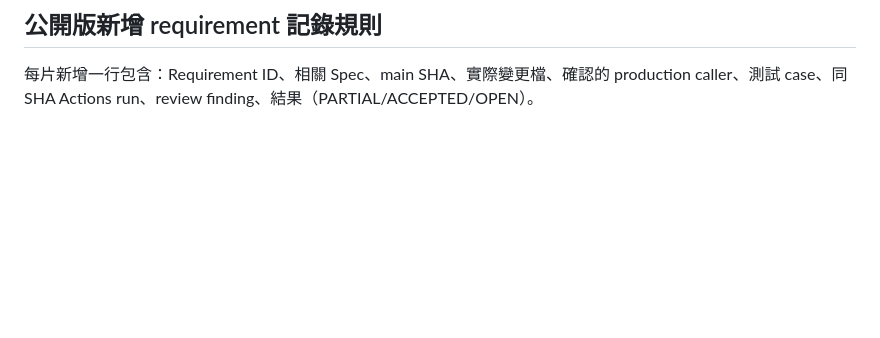
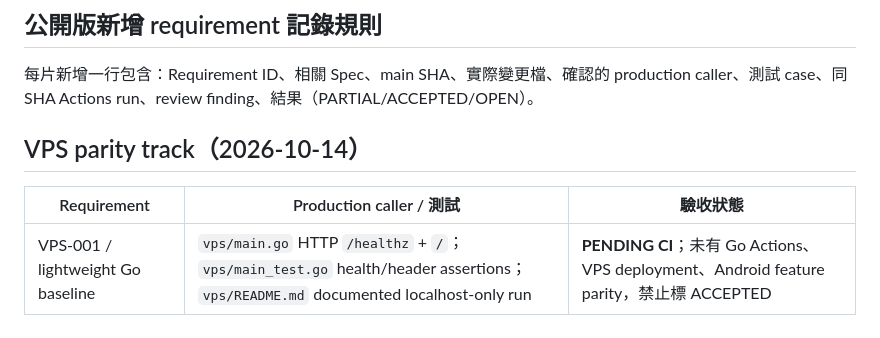
Before and after one commit to Tsenjii/ModelAtlas-2, a Markdown page: docs/TRACEABILITY.md, the part around the change. GitHub-like rendering; blank space fills up the shorter version.

Commit message:
docs(vps): track separate Go parity branch and pending acceptance

```diff
--- a/docs/TRACEABILITY.md
+++ b/docs/TRACEABILITY.md
@@ -45,3 +45,10 @@
 ## 公開版新增 requirement 記錄規則
 
 每片新增一行包含：Requirement ID、相關 Spec、main SHA、實際變更檔、確認的 production caller、測試 case、同 SHA Actions run、review finding、結果（PARTIAL/ACCEPTED/OPEN）。
+
+
+## VPS parity track（2026-10-14）
+
+| Requirement | Production caller / 測試 | 驗收狀態 |
+| --- | --- | --- |
+| VPS-001 / lightweight Go baseline | `vps/main.go` HTTP `/healthz` + `/`；`vps/main_test.go` health/header assertions；`vps/README.md` documented localhost-only run | **PENDING CI**；未有 Go Actions、VPS deployment、Android feature parity，禁止標 ACCEPTED |
```
